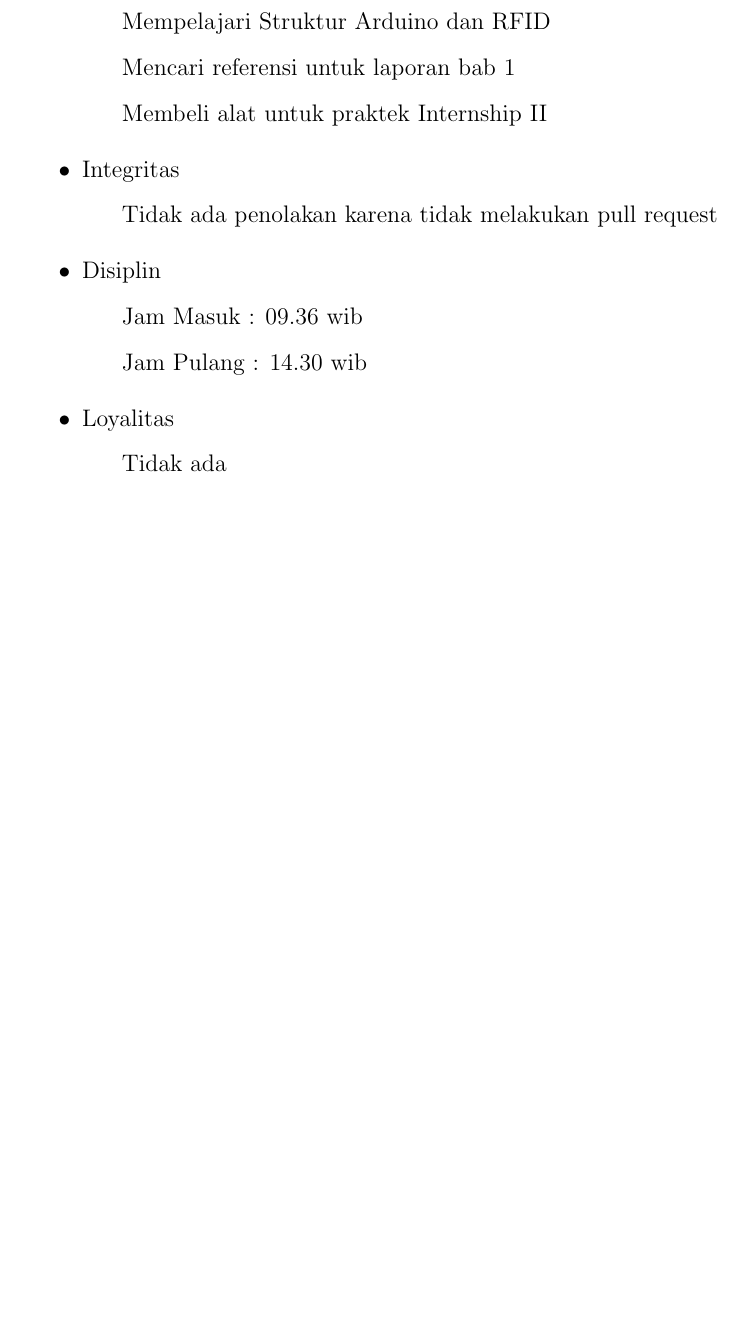
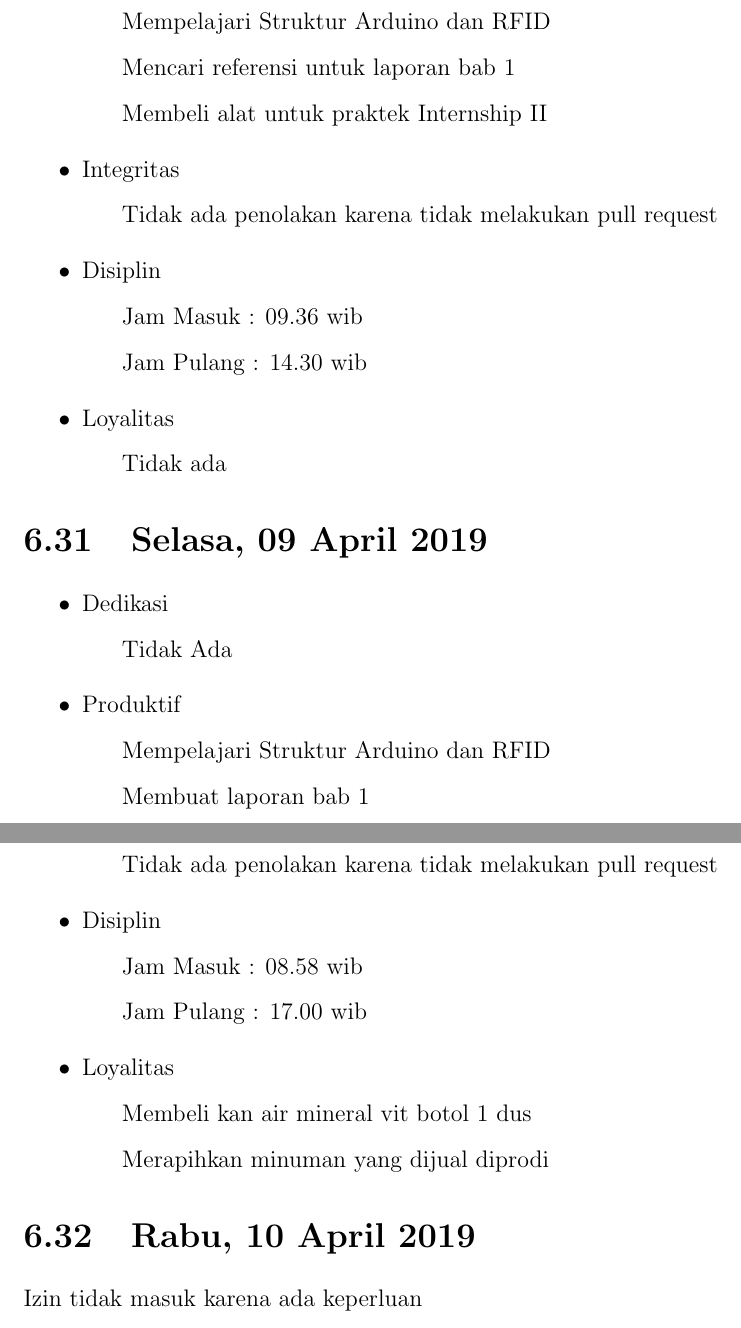
Before and after one commit to D4TI/Laporan2019, a LaTeX thesis (main.tex, which reads section/chapter6.tex): part of page 102 of 116 before the commit and two parts of pages 102 and 103 of 117 after it, the two joined at a grey line, cut so that both start at the same text, the shorter picture padded with empty space. Compiled offline with pdfLaTeX.

Commit message:
Report kegiatan prodi Selasa 09 April 2019

```diff
--- a/section/chapter6.tex
+++ b/section/chapter6.tex
@@ -618,3 +618,23 @@ Loyalitas&02\\
 \item Loyalitas
   \subitem Tidak ada
 \end{itemize}
+
+\section{Selasa, 09 April 2019}
+\begin{itemize}
+\item Dedikasi
+\subitem Tidak Ada
+\item Produktif
+  \subitem Mempelajari Struktur Arduino dan RFID
+  \subitem Membuat laporan bab 1
+\item Integritas
+  \subitem Tidak ada penolakan karena tidak melakukan pull request
+\item Disiplin
+  \subitem Jam Masuk : 08.58 wib
+  \subitem Jam Pulang : 17.00 wib
+\item Loyalitas
+  \subitem Membeli kan air mineral vit botol 1 dus
+  \subitem Merapihkan minuman yang dijual diprodi
+\end{itemize}
+
+\section{Rabu, 10 April 2019}
+Izin tidak masuk karena ada keperluan
```
Also changed, not shown: main.pdf.
